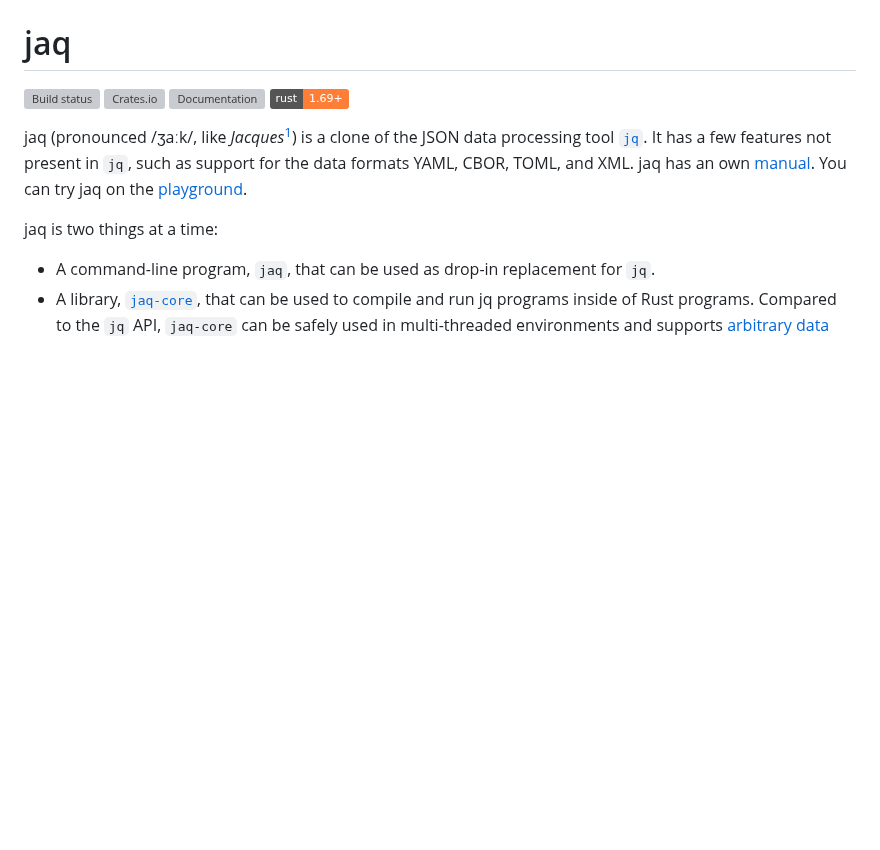
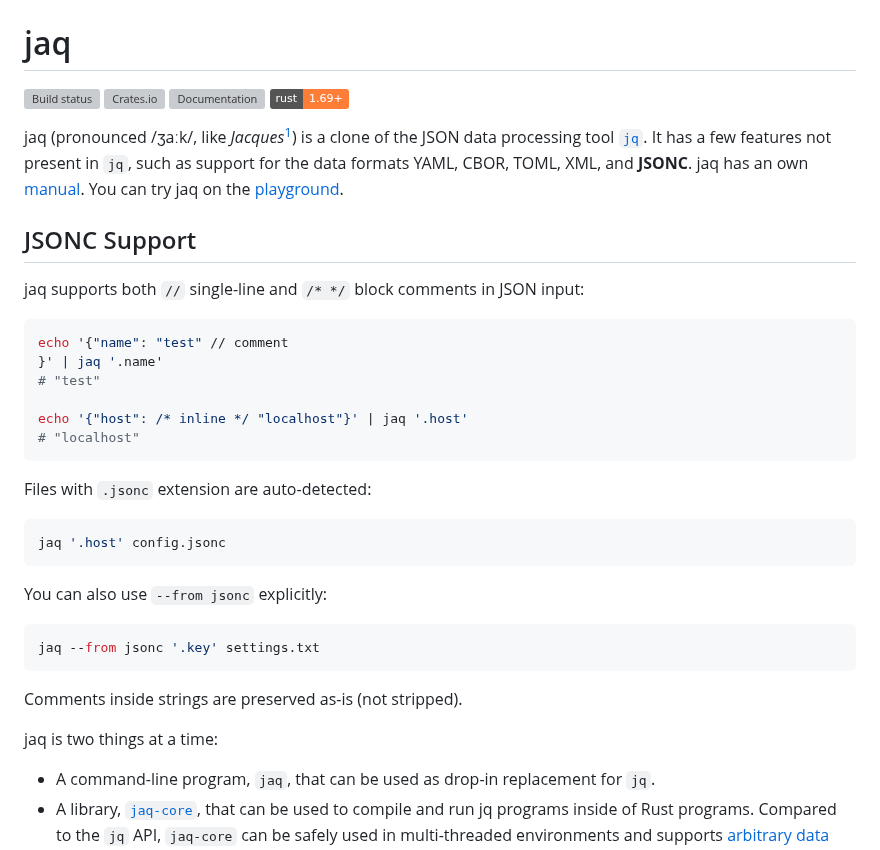
Before and after one commit to 01mf02/jaq, a Markdown page: README.md, the part around the change. GitHub-like rendering; badges without logos; blank space fills up the shorter version; grey boxes are pictures that could not be loaded.

Commit message:
docs: update README with JSONC documentation
Adds JSONC usage examples (// and /* */ comments),
.jsonc file extension detection, and --from jsonc flag documentation.

Co-Authored-By: Claude Opus 4.6 <noreply@anthropic.com>

````diff
--- a/README.md
+++ b/README.md
@@ -8,9 +8,36 @@
 jaq (pronounced /ʒaːk/, like *Jacques*[^jacques]) is a clone of
 the JSON data processing tool [`jq`](https://jqlang.github.io/jq/).
 It has a few features not present in `jq`, such as
-support for the data formats YAML, CBOR, TOML, and XML.
+support for the data formats YAML, CBOR, TOML, XML, and **JSONC**.
 jaq has an own [manual](https://gedenkt.at/jaq/manual/).
 You can try jaq on the [playground](https://gedenkt.at/jaq/).
+
+## JSONC Support
+
+jaq supports both `//` single-line and `/* */` block comments in JSON input:
+
+```bash
+echo '{"name": "test" // comment
+}' | jaq '.name'
+# "test"
+
+echo '{"host": /* inline */ "localhost"}' | jaq '.host'
+# "localhost"
+```
+
+Files with `.jsonc` extension are auto-detected:
+
+```bash
+jaq '.host' config.jsonc
+```
+
+You can also use `--from jsonc` explicitly:
+
+```bash
+jaq --from jsonc '.key' settings.txt
+```
+
+Comments inside strings are preserved as-is (not stripped).
 
 jaq is two things at a time:
 
````
